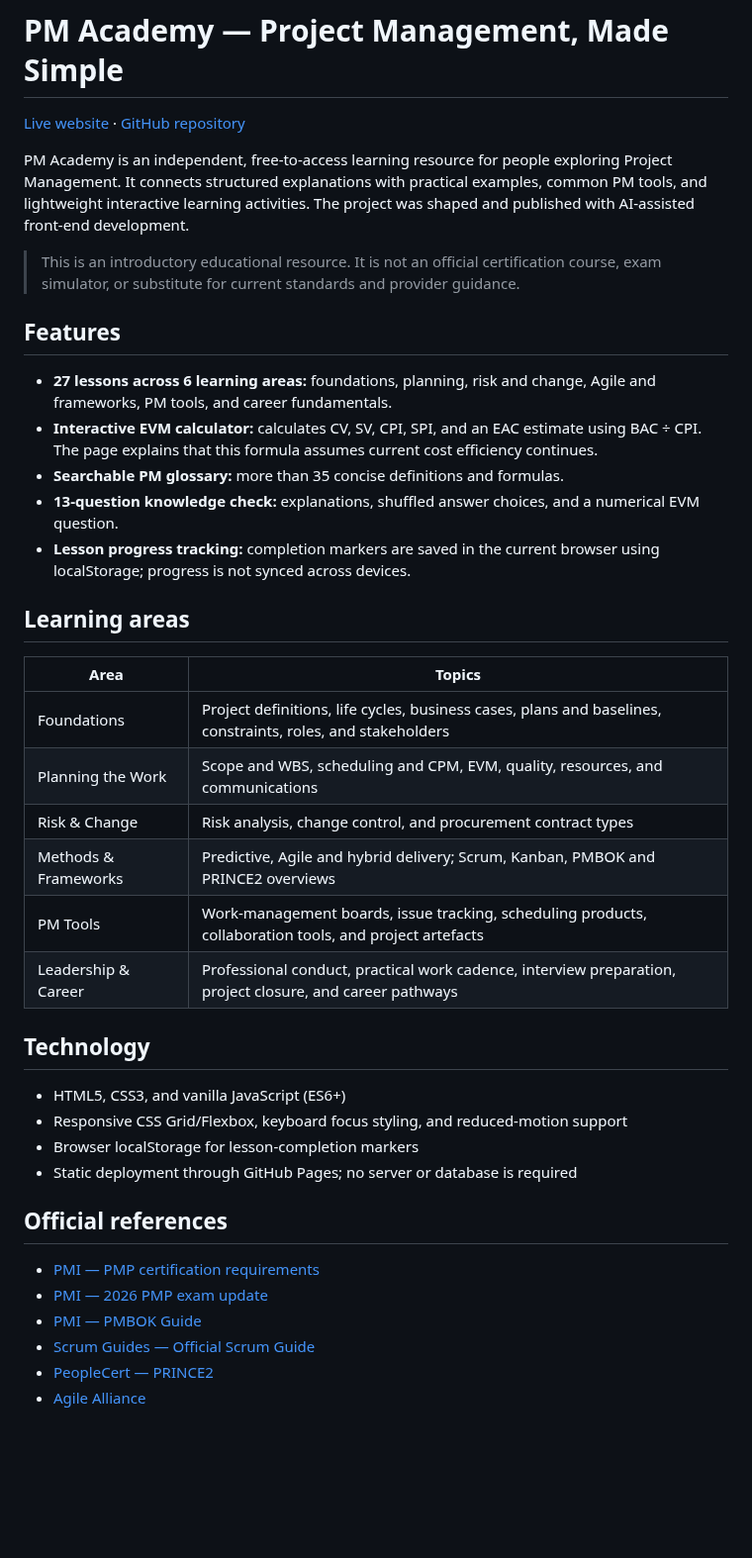
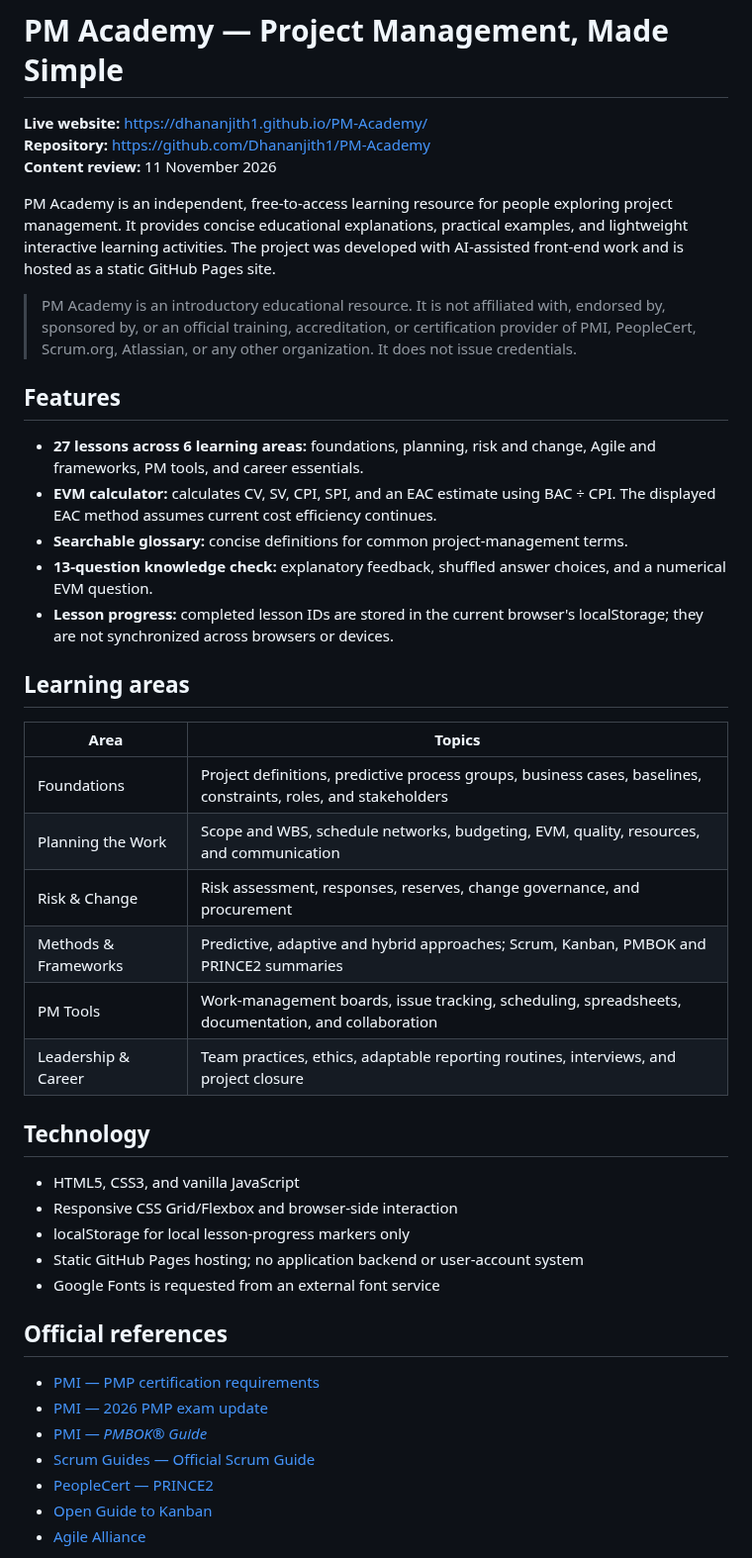
Before and after one commit to Dhananjith1/PM-Academy, a Markdown page: README.md, the part around one of its changes. Shown at 99% size. Rendered like a GitHub page; blank space fills up the shorter version.

Commit message:
Refresh README with content, legal and privacy guidance

```diff
--- a/README.md
+++ b/README.md
@@ -1,39 +1,47 @@
 # PM Academy — Project Management, Made Simple
 
-[Live website](https://dhananjith1.github.io/PM-Academy/) · [GitHub repository](https://github.com/Dhananjith1/PM-Academy)
+**Live website:** https://dhananjith1.github.io/PM-Academy/
+**Repository:** https://github.com/Dhananjith1/PM-Academy
+**Content review:** 11 November 2026
 
-PM Academy is an independent, free-to-access learning resource for people exploring Project Management. It connects structured explanations with practical examples, common PM tools, and lightweight interactive learning activities. The project was shaped and published with AI-assisted front-end development.
+PM Academy is an independent, free-to-access learning resource for people exploring project management. It provides concise educational explanations, practical examples, and lightweight interactive learning activities. The project was developed with AI-assisted front-end work and is hosted as a static GitHub Pages site.
 
-> This is an introductory educational resource. It is not an official certification course, exam simulator, or substitute for current standards and provider guidance.
+> PM Academy is an introductory educational resource. It is not affiliated with, endorsed by, sponsored by, or an official training, accreditation, or certification provider of PMI, PeopleCert, Scrum.org, Atlassian, or any other organization. It does not issue credentials.
 
 ## Features
-- **27 lessons across 6 learning areas:** foundations, planning, risk and change, Agile and frameworks, PM tools, and career fundamentals.
-- **Interactive EVM calculator:** calculates CV, SV, CPI, SPI, and an EAC estimate using BAC ÷ CPI. The page explains that this formula assumes current cost efficiency continues.
-- **Searchable PM glossary:** more than 35 concise definitions and formulas.
-- **13-question knowledge check:** explanations, shuffled answer choices, and a numerical EVM question.
-- **Lesson progress tracking:** completion markers are saved in the current browser using localStorage; progress is not synced across devices.
+
+- **27 lessons across 6 learning areas:** foundations, planning, risk and change, Agile and frameworks, PM tools, and career essentials.
+- **EVM calculator:** calculates CV, SV, CPI, SPI, and an EAC estimate using BAC ÷ CPI. The displayed EAC method assumes current cost efficiency continues.
+- **Searchable glossary:** concise definitions for common project-management terms.
+- **13-question knowledge check:** explanatory feedback, shuffled answer choices, and a numerical EVM question.
+- **Lesson progress:** completed lesson IDs are stored in the current browser's localStorage; they are not synchronized across browsers or devices.
 
 ## Learning areas
+
 | Area | Topics |
 |---|---|
-| Foundations | Project definitions, life cycles, business cases, plans and baselines, constraints, roles, and stakeholders |
-| Planning the Work | Scope and WBS, scheduling and CPM, EVM, quality, resources, and communications |
-| Risk & Change | Risk analysis, change control, and procurement contract types |
-| Methods & Frameworks | Predictive, Agile and hybrid delivery; Scrum, Kanban, PMBOK and PRINCE2 overviews |
-| PM Tools | Work-management boards, issue tracking, scheduling products, collaboration tools, and project artefacts |
-| Leadership & Career | Professional conduct, practical work cadence, interview preparation, project closure, and career pathways |
+| Foundations | Project definitions, predictive process groups, business cases, baselines, constraints, roles, and stakeholders |
+| Planning the Work | Scope and WBS, schedule networks, budgeting, EVM, quality, resources, and communication |
+| Risk & Change | Risk assessment, responses, reserves, change governance, and procurement |
+| Methods & Frameworks | Predictive, adaptive and hybrid approaches; Scrum, Kanban, PMBOK and PRINCE2 summaries |
+| PM Tools | Work-management boards, issue tracking, scheduling, spreadsheets, documentation, and collaboration |
+| Leadership & Career | Team practices, ethics, adaptable reporting routines, interviews, and project closure |
 
 ## Technology
-- HTML5, CSS3, and vanilla JavaScript (ES6+)
-- Responsive CSS Grid/Flexbox, keyboard focus styling, and reduced-motion support
-- Browser localStorage for lesson-completion markers
-- Static deployment through GitHub Pages; no server or database is required
+
+- HTML5, CSS3, and vanilla JavaScript
+- Responsive CSS Grid/Flexbox and browser-side interaction
+- localStorage for local lesson-progress markers only
+- Static GitHub Pages hosting; no application backend or user-account system
+- Google Fonts is requested from an external font service
 
 ## Official references
+
 - [PMI — PMP certification requirements](https://www.pmi.org/certifications/project-management-pmp)
 - [PMI — 2026 PMP exam update](https://www.pmi.org/certifications/project-management-pmp/new-exam)
-- [PMI — PMBOK Guide](https://www.pmi.org/standards/pmbok)
+- [PMI — *PMBOK® Guide*](https://www.pmi.org/standards/pmbok)
 - [Scrum Guides — Official Scrum Guide](https://scrumguides.org/download.html)
 - [PeopleCert — PRINCE2](https://www.peoplecert.org/ways-to-certify/prince2)
+- [Open Guide to Kanban](https://kanbanguides.org/open-guide-to-kanban/2025.7/)
 - [Agile Alliance](https://www.agilealliance.org/)
 
```
Also changed, not shown: other parts of README.md (+16 -6 lines).
